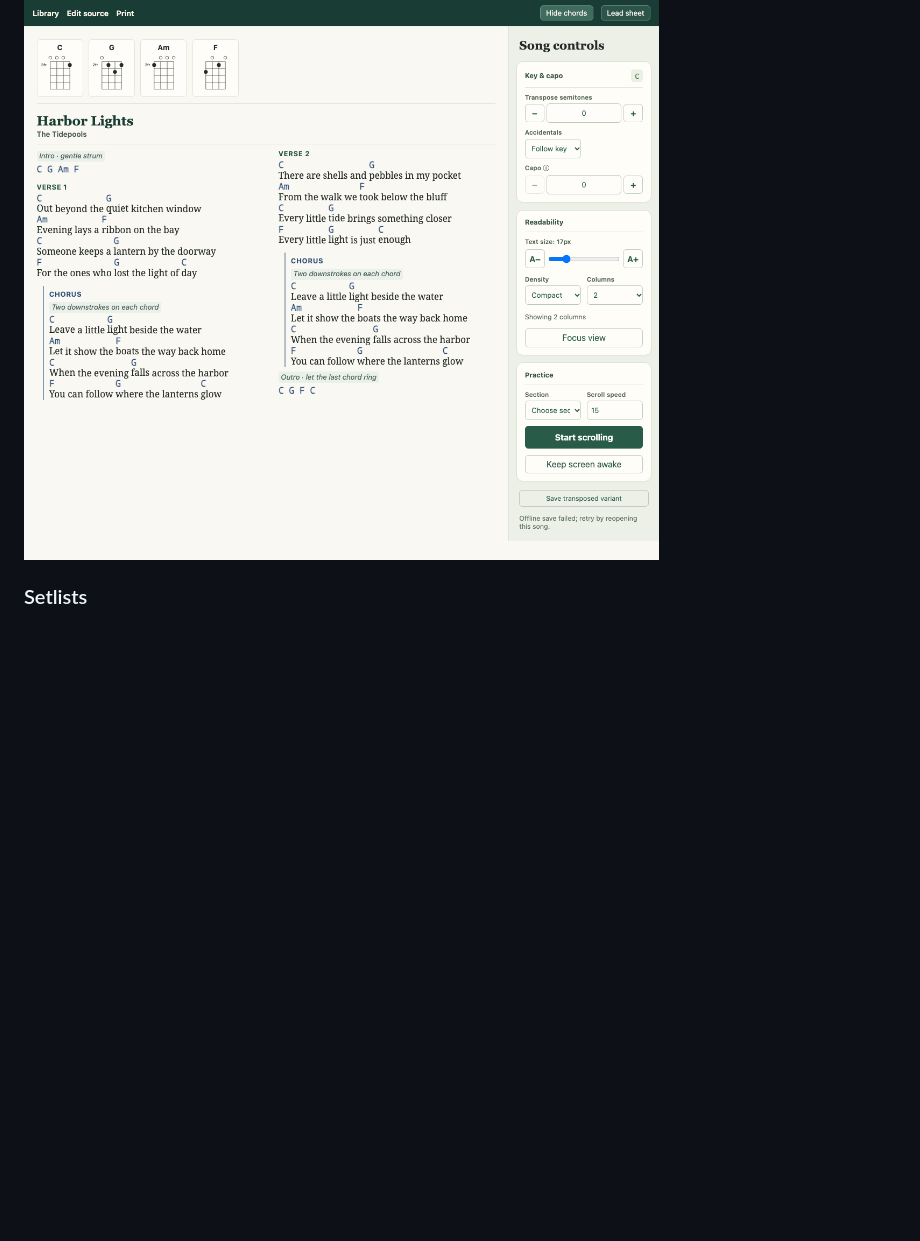
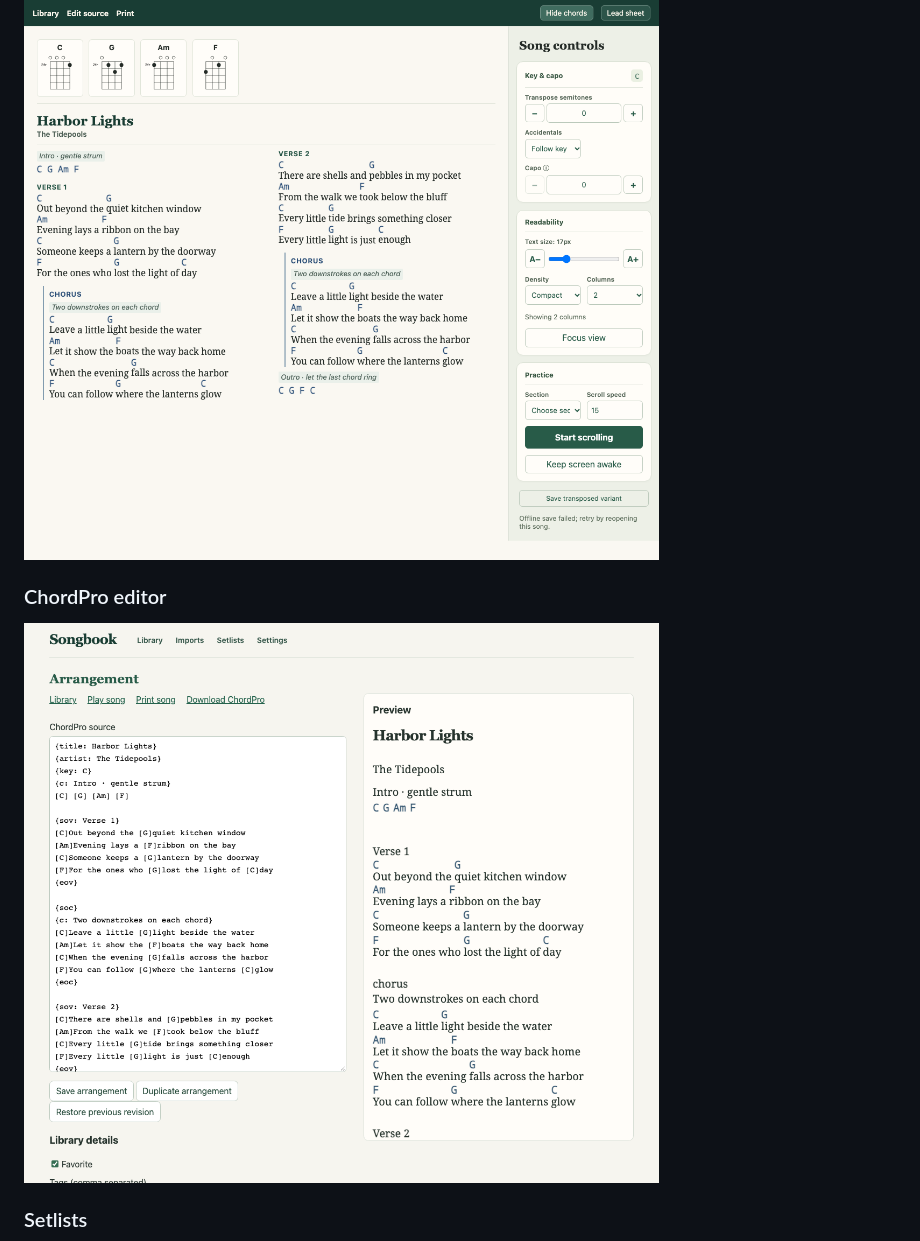
Before and after one commit to jat255/ukulele-song-book, a Markdown page: README.md, the part around the change. Drawn GitHub-style; pictures changed too: docs/screenshots/chordpro-editor.png (added); blank space fills up the shorter version.

Commit message:
Show the ChordPro editor in the README.

```diff
--- a/README.md
+++ b/README.md
@@ -27,6 +27,10 @@ These examples use a demo library.
 ### Player
 
 ![Two-column chord chart with chord diagrams, indented choruses, and song controls](docs/screenshots/player.png)
+
+### ChordPro editor
+
+![Editable ChordPro source next to a live arrangement preview, with controls to save, duplicate, or restore the arrangement](docs/screenshots/chordpro-editor.png)
 
 ### Setlists
 
```
